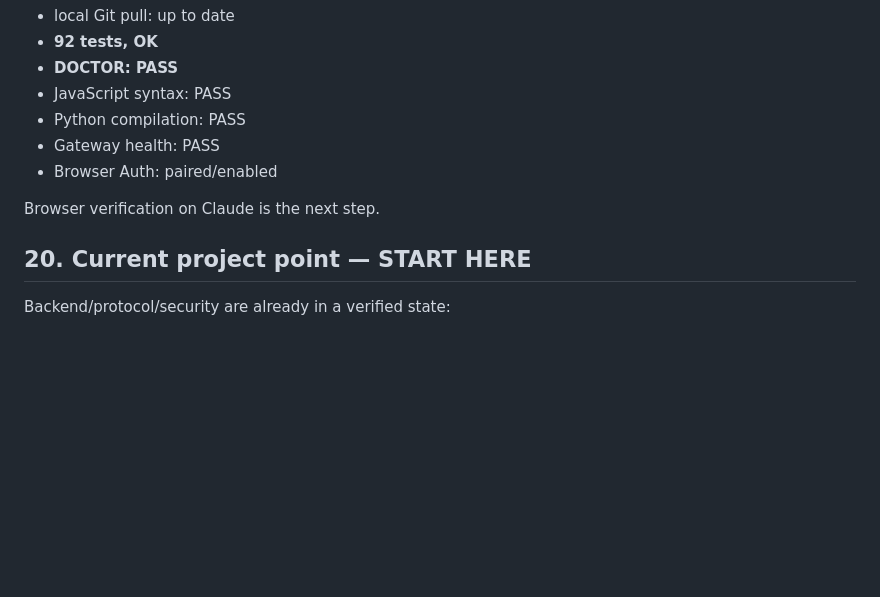
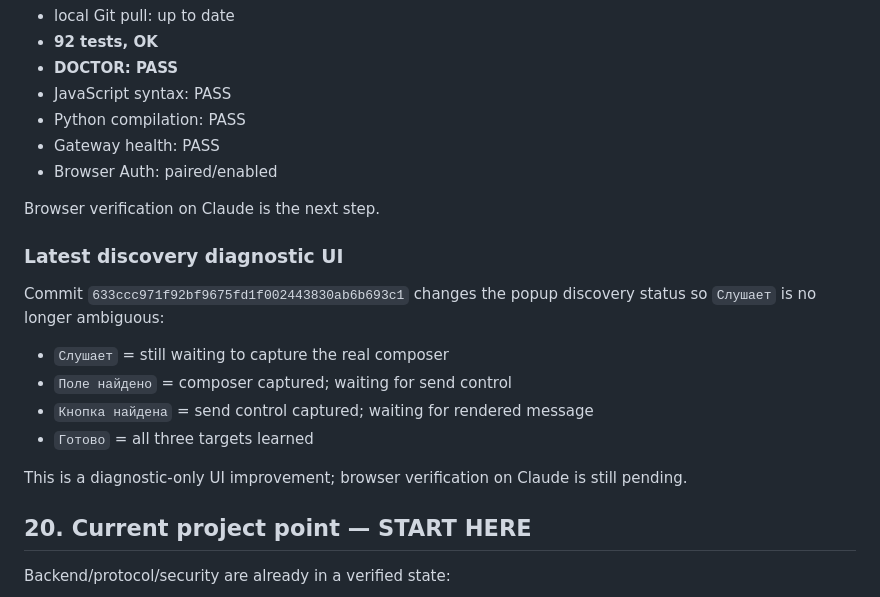
Before and after one commit to familiyaandrey292-sudo/Agent_ChatAi, a Markdown page: HANDOFF.md, the part around the change. Rendered like a GitHub page; blank space fills up the shorter version.

Commit message:
Add discovery phase diagnostics to HANDOFF

```diff
--- a/HANDOFF.md
+++ b/HANDOFF.md
@@ -709,6 +709,17 @@ After the dynamic DOM / Shadow DOM discovery fixes:
 
 Browser verification on Claude is the next step.
 
+### Latest discovery diagnostic UI
+
+Commit `633ccc971f92bf9675fd1f002443830ab6b693c1` changes the popup discovery status so `Слушает` is no longer ambiguous:
+
+- `Слушает` = still waiting to capture the real composer
+- `Поле найдено` = composer captured; waiting for send control
+- `Кнопка найдена` = send control captured; waiting for rendered message
+- `Готово` = all three targets learned
+
+This is a diagnostic-only UI improvement; browser verification on Claude is still pending.
+
 ## 20. Current project point — START HERE
 
 Backend/protocol/security are already in a verified state:
```
